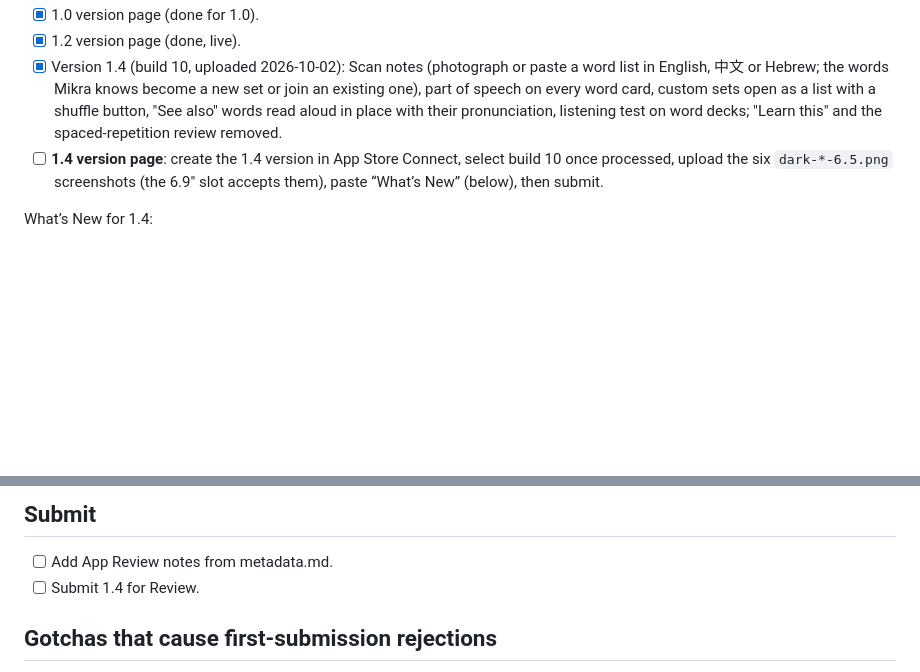
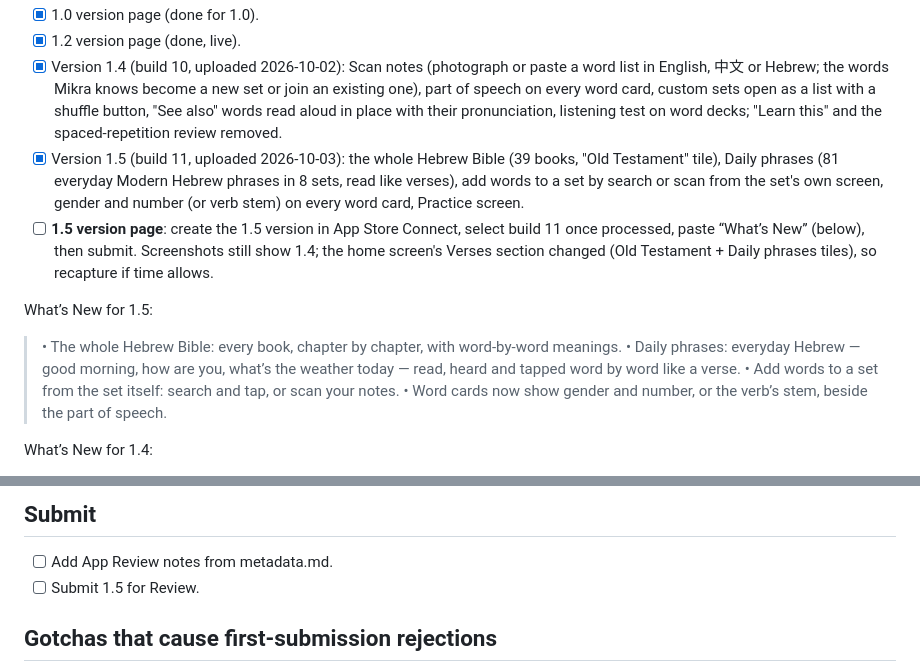
Before and after one commit to ooasis/mikra, a Markdown page: appstore/SUBMISSION.md, 2 parts joined by grey strips. GitHub-like rendering; blank space fills up the shorter version.

Commit message:
Record 1.5 build 11 upload

```diff
--- a/appstore/SUBMISSION.md
+++ b/appstore/SUBMISSION.md
@@ -25,7 +25,15 @@
 - [x] 1.0 version page (done for 1.0).
 - [x] 1.2 version page (done, live).
 - [x] Version 1.4 (build 10, uploaded 2026-10-02): Scan notes (photograph or paste a word list in English, 中文 or Hebrew; the words Mikra knows become a new set or join an existing one), part of speech on every word card, custom sets open as a list with a shuffle button, "See also" words read aloud in place with their pronunciation, listening test on word decks; "Learn this" and the spaced-repetition review removed.
-- [ ] **1.4 version page**: create the 1.4 version in App Store Connect, select build 10 once processed, upload the six `dark-*-6.5.png` screenshots (the 6.9" slot accepts them), paste “What’s New” (below), then submit.
+- [x] Version 1.5 (build 11, uploaded 2026-10-03): the whole Hebrew Bible (39 books, "Old Testament" tile), Daily phrases (81 everyday Modern Hebrew phrases in 8 sets, read like verses), add words to a set by search or scan from the set's own screen, gender and number (or verb stem) on every word card, Practice screen.
+- [ ] **1.5 version page**: create the 1.5 version in App Store Connect, select build 11 once processed, paste “What’s New” (below), then submit. Screenshots still show 1.4; the home screen's Verses section changed (Old Testament + Daily phrases tiles), so recapture if time allows.
+
+What’s New for 1.5:
+
+> • The whole Hebrew Bible: every book, chapter by chapter, with word-by-word meanings.
+> • Daily phrases: everyday Hebrew — good morning, how are you, what’s the weather today — read, heard and tapped word by word like a verse.
+> • Add words to a set from the set itself: search and tap, or scan your notes.
+> • Word cards now show gender and number, or the verb’s stem, beside the part of speech.
 
 What’s New for 1.4:
 
@@ -92,7 +100,7 @@ thing by hand; drop the archive in
 
 ## Submit
 - [ ] Add App Review notes from metadata.md.
-- [ ] Submit 1.4 for Review.
+- [ ] Submit 1.5 for Review.
 
 ## Gotchas that cause first-submission rejections
 - Privacy policy URL must load publicly (test in an incognito window).
```
